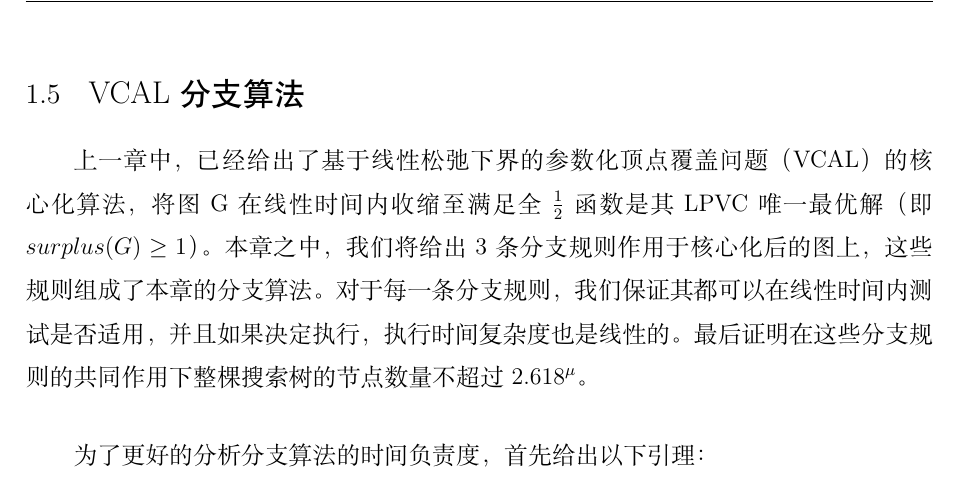
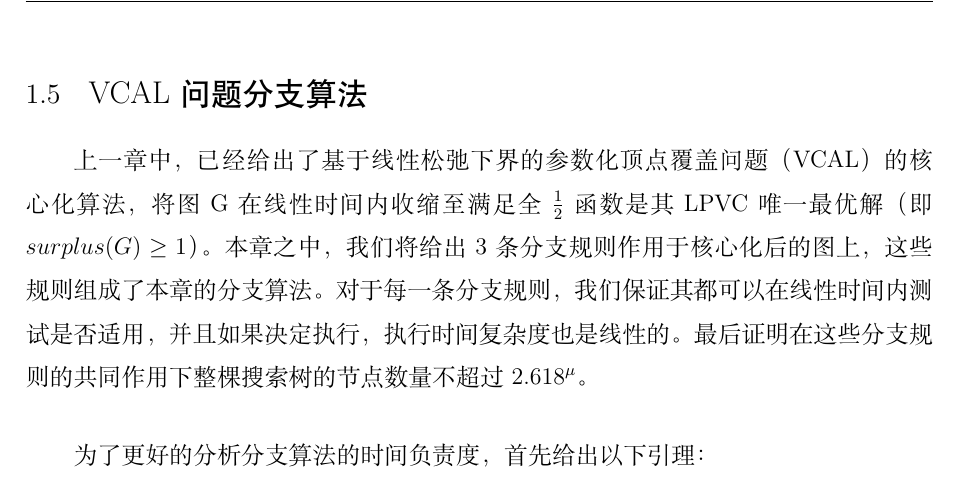
Before and after one commit to lzqxh/GraduatePaper, a LaTeX thesis (sysu.tex, which reads content/algorithm/Chapter-branchAlgorithm.tex): part of page 19 of 31, cut so that both start at the same text. Compiled offline with XeLaTeX; a missing font is replaced by an installed copy or a similar font; a LaTeX package or settings file that is missing is left out; an older LaTeX class or package is replaced by its successor.

Commit message:
修正部分bug

```diff
--- a/content/algorithm/Chapter-branchAlgorithm.tex
+++ b/content/algorithm/Chapter-branchAlgorithm.tex
@@ -1,4 +1,4 @@
-\section{VCAL分支算法}
+\section{VCAL问题分支算法}
 上一章中，已经给出了基于线性松弛下界的参数化顶点覆盖问题（VCAL）的核心化算法，
 将图G在线性时间内收缩至满足全$\frac{1}{2}$函数是其LPVC唯一最优解（即$surplus(G) \ge 1$）。
 本章之中，我们将给出3条分支规则作用于核心化后的图上，
```
